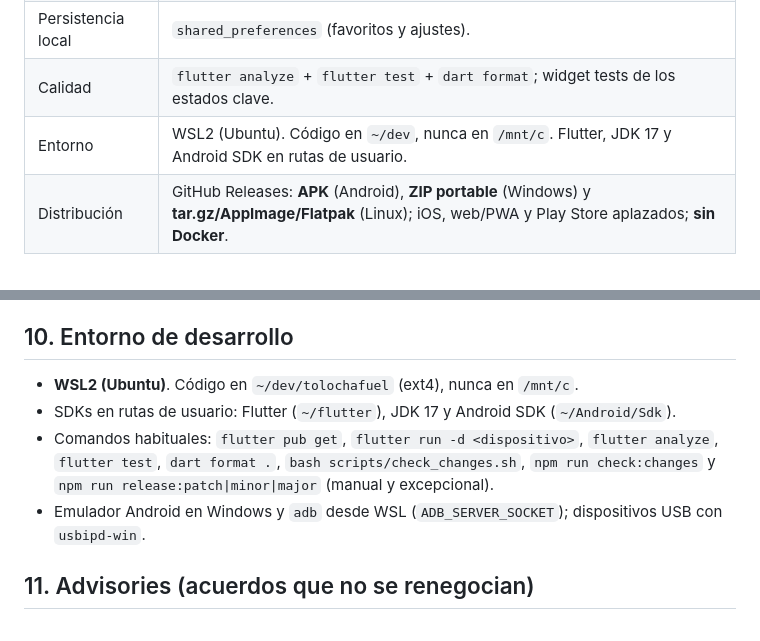
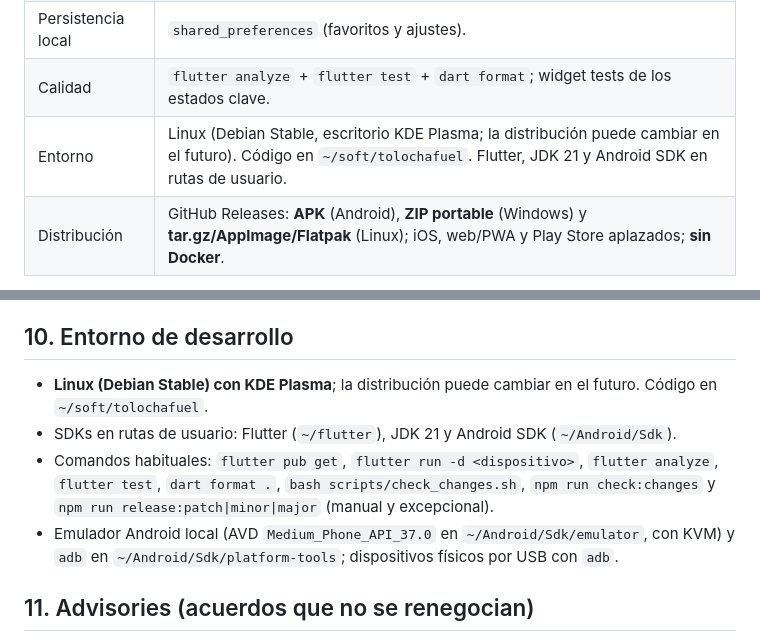
Before and after one commit to izquierdojl/tolochafuel, a Markdown page: AGENTS.md, 2 parts joined by grey strips. Rendered like a GitHub page.

Commit message:
docs: actualiza el entorno de desarrollo a Debian Stable con Plasma

```diff
--- a/AGENTS.md
+++ b/AGENTS.md
@@ -29,7 +29,7 @@ change propuesto.
 | Navegación externa | `url_launcher`: intents `geo:`/Google Maps en Android; Maps web en escritorio. |
 | Persistencia local | `shared_preferences` (favoritos y ajustes). |
 | Calidad | `flutter analyze` + `flutter test` + `dart format`; widget tests de los estados clave. |
-| Entorno | WSL2 (Ubuntu). Código en `~/dev`, nunca en `/mnt/c`. Flutter, JDK 17 y Android SDK en rutas de usuario. |
+| Entorno | Linux (Debian Stable, escritorio KDE Plasma; la distribución puede cambiar en el futuro). Código en `~/soft/tolochafuel`. Flutter, JDK 21 y Android SDK en rutas de usuario. |
 | Distribución | GitHub Releases: **APK** (Android), **ZIP portable** (Windows) y **tar.gz/AppImage/Flatpak** (Linux); iOS, web/PWA y Play Store aplazados; **sin Docker**. |
 
 Stack cerrado: **no se cambia de framework, librerías base ni gestor de paquetes** sin
@@ -147,13 +147,14 @@ decisión explícita del usuario y actualización de este documento.
 
 ## 10. Entorno de desarrollo
 
-- **WSL2 (Ubuntu)**. Código en `~/dev/tolochafuel` (ext4), nunca en `/mnt/c`.
-- SDKs en rutas de usuario: Flutter (`~/flutter`), JDK 17 y Android SDK (`~/Android/Sdk`).
+- **Linux (Debian Stable) con KDE Plasma**; la distribución puede cambiar en el futuro.
+  Código en `~/soft/tolochafuel`.
+- SDKs en rutas de usuario: Flutter (`~/flutter`), JDK 21 y Android SDK (`~/Android/Sdk`).
 - Comandos habituales: `flutter pub get`, `flutter run -d <dispositivo>`,
   `flutter analyze`, `flutter test`, `dart format .`, `bash scripts/check_changes.sh`,
   `npm run check:changes` y `npm run release:patch|minor|major` (manual y excepcional).
-- Emulador Android en Windows y `adb` desde WSL (`ADB_SERVER_SOCKET`); dispositivos USB
-  con `usbipd-win`.
+- Emulador Android local (AVD `Medium_Phone_API_37.0` en `~/Android/Sdk/emulator`, con
+  KVM) y `adb` en `~/Android/Sdk/platform-tools`; dispositivos físicos por USB con `adb`.
 
 ## 11. Advisories (acuerdos que no se renegocian)
 
```
